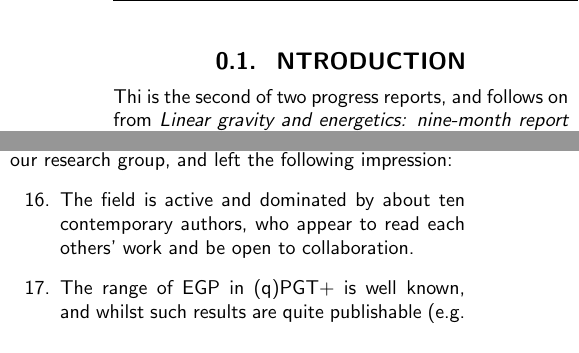
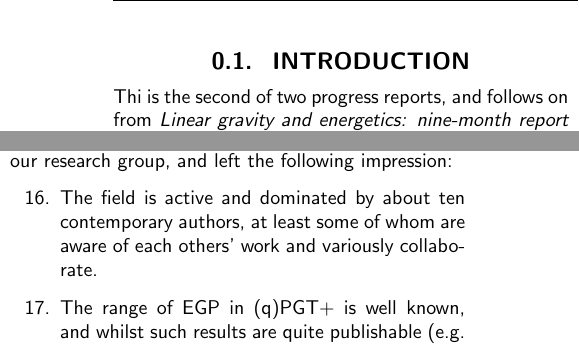
Before and after one commit to wevbarker/second_year_report, a LaTeX thesis (report_source_files/second_year_report.tex): two parts of the columns of pages 2 and 3 of 4, joined at a grey line, cut at the place of the change. Compiled offline with pdfLaTeX.

Commit message:
some typos

```diff
--- a/report_source_files/second_year_report.tex
+++ b/report_source_files/second_year_report.tex
@@ -159,7 +159,7 @@
 \fi
 %\newpage
 \begin{multicols}{2}
-\section{ntroduction}
+\section{Introduction}
 Thi is the second of two progress reports, and follows on from \textit{Linear gravity and energetics: nine-month report} \cite{lg}. The evolving title reflects the fact that while subject of this thesis is ostensibly \textit{theoretical cosmology}, the only emergent commonality is a class of modified gravity theories known as \textit{gauge gravities}.
 
 What follows should satisfy the following:
@@ -235,7 +235,7 @@ In April 2019, the results \ref{dec} and \ref{equiv}, along with the cosmologica
 
 An extensive and time-consuming literature review in July 2019 identified a very significant corpus on (q)PGT+ cosmology, which was hitherto unknown to our research group, and left the following impression:
 \begin{enumerate}[resume]
-  \item\label{field} The field is active and dominated by about ten contemporary authors, who appear to read each others' work and be open to collaboration.
+  \item\label{field} The field is active and dominated by about ten contemporary authors, at least some of whom are aware of each others' work and variously collaborate.
   \item\label{boring} The range of EGP in (q)PGT+ is well known, and whilst such results are quite publishable (e.g. recently, \cite{2019arXiv190604340Z}), they are unlikely to be of lasting impact.
   \item\label{QFn} Consideration of QF, rather than EGP, has driven the field since the turn of the century.
 \end{enumerate}
```
Also changed, not shown: report_source_files/second_year_report.pdf, 4 other files.
